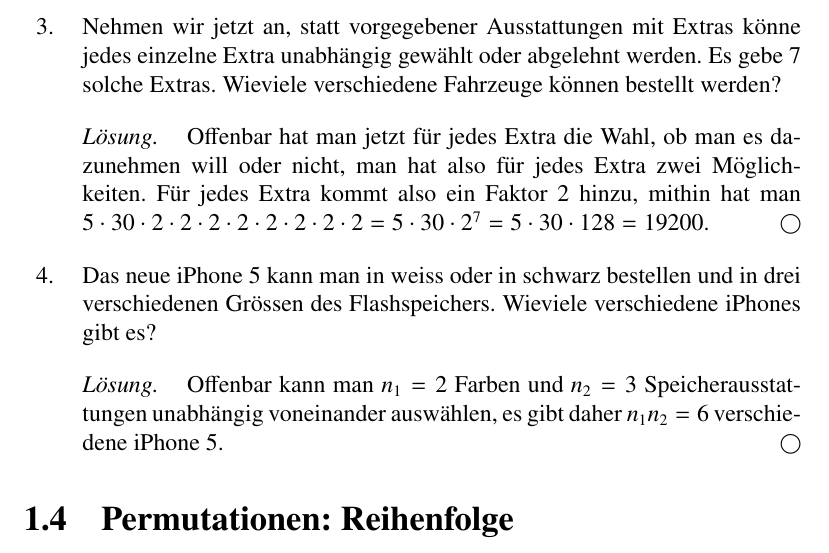
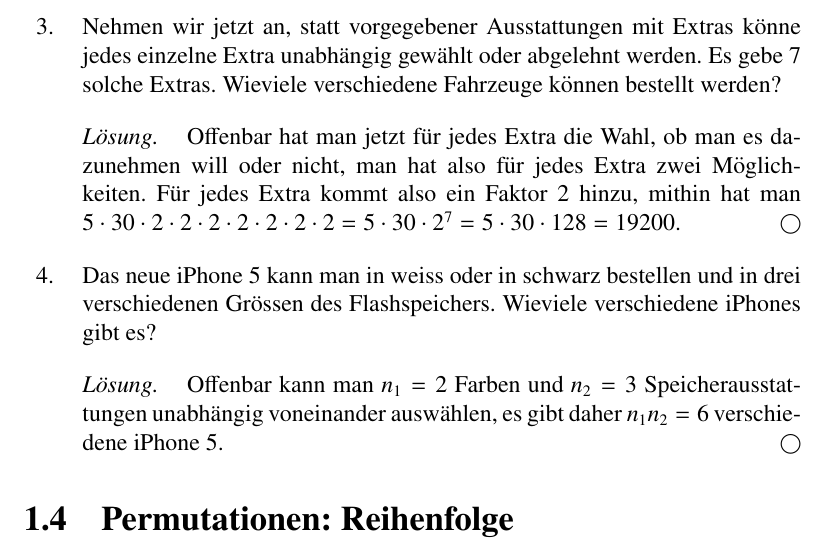
Before and after one commit to AndreasFMueller/WrStat, a LaTeX thesis (skript/skript.tex, which reads skript/kombinatorik.tex): part of page 19 of 247, cut so that both start at the same text. Compiled offline with pdfLaTeX.

Commit message:
typo: one 2 too many

```diff
--- a/skript/kombinatorik.tex
+++ b/skript/kombinatorik.tex
@@ -99,7 +99,6 @@ Offenbar hat man jetzt f"ur jedes Extra die Wahl, ob man es dazunehmen
 will oder nicht, man hat also f"ur jedes Extra zwei M"oglichkeiten.
 F"ur jedes Extra kommt also ein Faktor $2$ hinzu, mithin hat man
 $5\cdot 30
-\cdot 2
 \cdot 2
 \cdot 2
 \cdot 2
```
